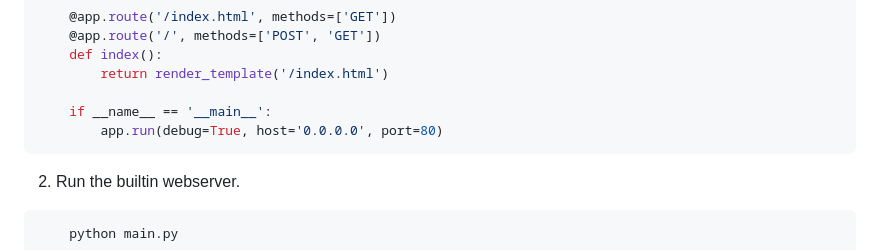
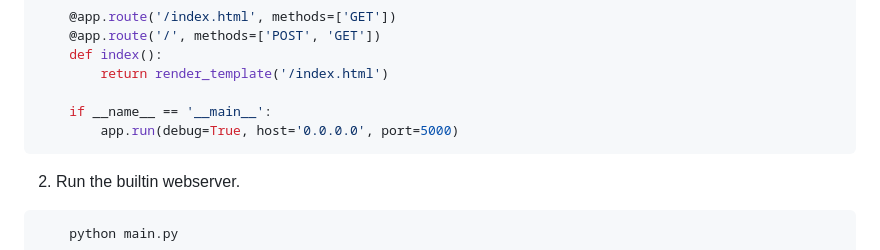
Before and after one commit to whatnothing1/Flask_PWA_Programming_For_The_Web_Task_Template, a Markdown page: docs/README.md, the part around the change. Rendered like a GitHub page.

````diff
--- a/docs/README.md
+++ b/docs/README.md
@@ -403,7 +403,7 @@ Copy the [GNU GPL license](https://www.gnu.org/licenses/gpl-3.0.txt) text into t
         return render_template('/index.html')
 
     if __name__ == '__main__':
-        app.run(debug=True, host='0.0.0.0', port=80)
+        app.run(debug=True, host='0.0.0.0', port=5000)
 ```
 
 2. Run the builtin webserver.
````
